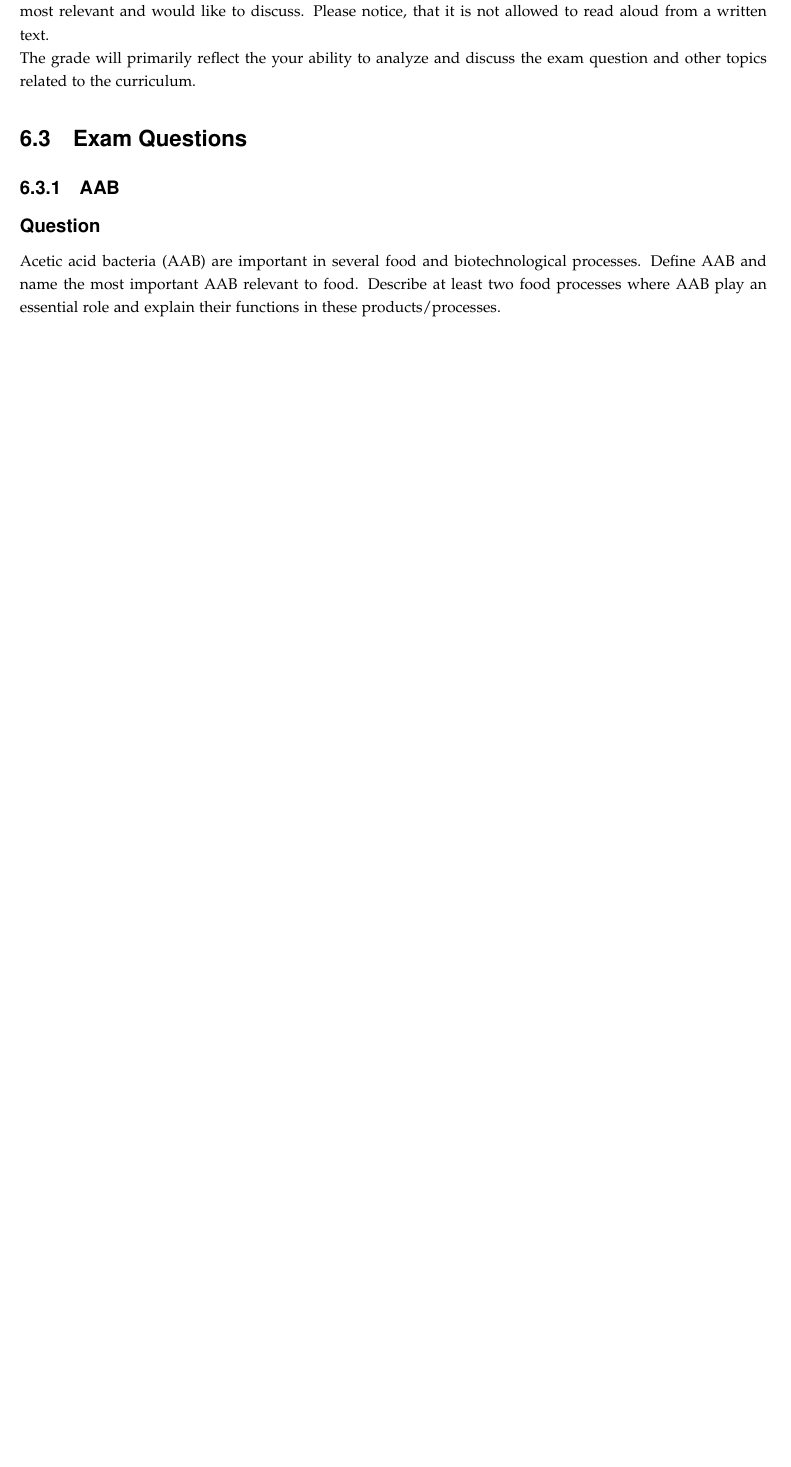
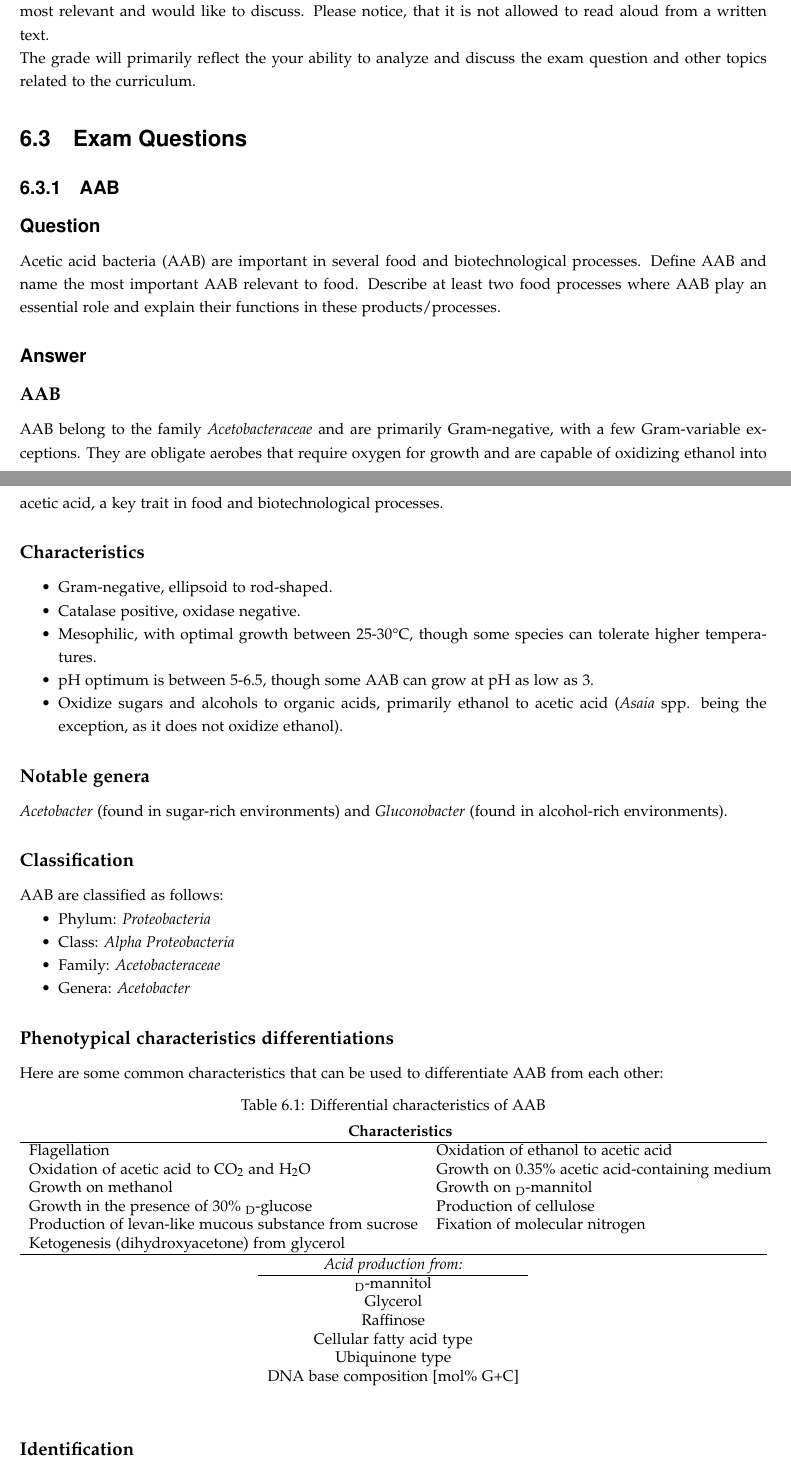
Before and after one commit to DanishUnicorn/tcp, a LaTeX thesis (Microbiology Notes/main.tex, which reads Microbiology Notes/TexFiles/chapter6.tex): part of page 67 of 71 before the commit and two parts of pages 67 and 68 of 73 after it, the two joined at a grey line, cut so that both start at the same text, the shorter picture padded with empty space. The pictures show the PDF file Microbiology Notes/main.pdf that the author committed with the source.

Commit message:
Still answering the first exam question. 1 of 13...

```diff
--- a/Microbiology Notes/TexFiles/chapter6.tex
+++ b/Microbiology Notes/TexFiles/chapter6.tex
@@ -13,6 +13,65 @@ The grade will primarily reflect the your ability to analyze and discuss the exa
 \subsection{AAB}
 \subsubsection*{Question}
 Acetic acid bacteria (AAB) are important in several food and biotechnological processes. Define AAB and name the most important AAB relevant to food. Describe at least two food processes where AAB play an essential role and explain their functions in these products/processes.
+
+\subsubsection*{Answer}
+\subsubsubsection*{AAB}
+AAB belong to the family \textit{Acetobacteraceae} and are primarily Gram-negative, with a few Gram-variable exceptions. They are obligate aerobes that require oxygen for growth and are capable of oxidizing ethanol into acetic acid, a key trait in food and biotechnological processes.
+
+\subsubsubsection*{Characteristics}
+\begin{itemize}
+    \item Gram-negative, ellipsoid to rod-shaped.
+    \item Catalase positive, oxidase negative.
+    \item Mesophilic, with optimal growth between 25-30\textdegree C, though some species can tolerate higher temperatures.
+    \item pH optimum is between 5-6.5, though some AAB can grow at pH as low as 3.
+    \item Oxidize sugars and alcohols to organic acids, primarily ethanol to acetic acid (\textit{Asaia} spp. being the exception, as it does not oxidize ethanol).
+\end{itemize}
+
+\subsubsubsection*{Notable genera}
+\textit{Acetobacter} (found in sugar-rich environments) and \textit{Gluconobacter} (found in alcohol-rich environments).
+
+\subsubsubsection*{Classification}
+AAB are classified as follows:
+\begin{itemize}
+    \item Phylum: \textit{Proteobacteria}
+    \item Class: \textit{Alpha Proteobacteria}
+    \item Family: \textit{Acetobacteraceae}
+    \item Genera: \textit{Acetobacter}
+\end{itemize}
+\subsubsubsection*{Phenotypical characteristics differentiations}
+Here are some common characteristics that can be used to differentiate AAB from each other:
+\begin{table}[h]
+    \centering
+    \caption{Differential characteristics of AAB}
+    \label{tab:EA-AAB1.1}
+            \begin{tabularx}{\textwidth}{ll} % Adjust this value as needed
+                \multicolumn{2}{c}{\textbf{Characteristics}} \\
+                \hline
+                Flagellation & Oxidation of ethanol to acetic acid \\
+                Oxidation of acetic acid to CO\textsubscript{2} and H\textsubscript{2}O & Growth on 0.35\% acetic acid-containing medium \\
+                 Growth on methanol & Growth on \textsubscript{D}-mannitol\\
+                Growth in the presence of 30\% \textsubscript{D}-glucose & Production of cellulose \\
+                Production of levan-like mucous substance from sucrose & Fixation of molecular nitrogen\\
+                Ketogenesis (dihydroxyacetone) from glycerol & \\
+                \hline
+            \end{tabularx}
+
+            \begin{tabular}{c}
+                \textit{Acid production from:} \\
+                \hline
+                \textsubscript{D}-mannitol\\
+                Glycerol\\
+                Raffinose \\
+                Cellular fatty acid type \\
+                Ubiquinone type \\
+                DNA base composition [mol\% G+C] \\
+            \end{tabular}
+\end{table}
+
+\subsubsubsection*{Identification}
+Identification of AAB can be done using phenotypic tests, which are tedious and difficult to perform. Therefore many prefer to use molecular biology-based tests instead. PCR-RFLP-analysis, Rep-PCR, 16S rRNA gene sequencing, MALDI-TOF, MLSA, and full genome sequencing are some of the methods used for identification.
+\subsubsubsection*{Food processes}
+
 
 \subsection{AAB}
 \subsubsection*{Question}
```
Also changed, not shown: Microbiology Notes/main.pdf, Microbiology Notes/TexFiles/chapter6.tex (2 more changed lines).
